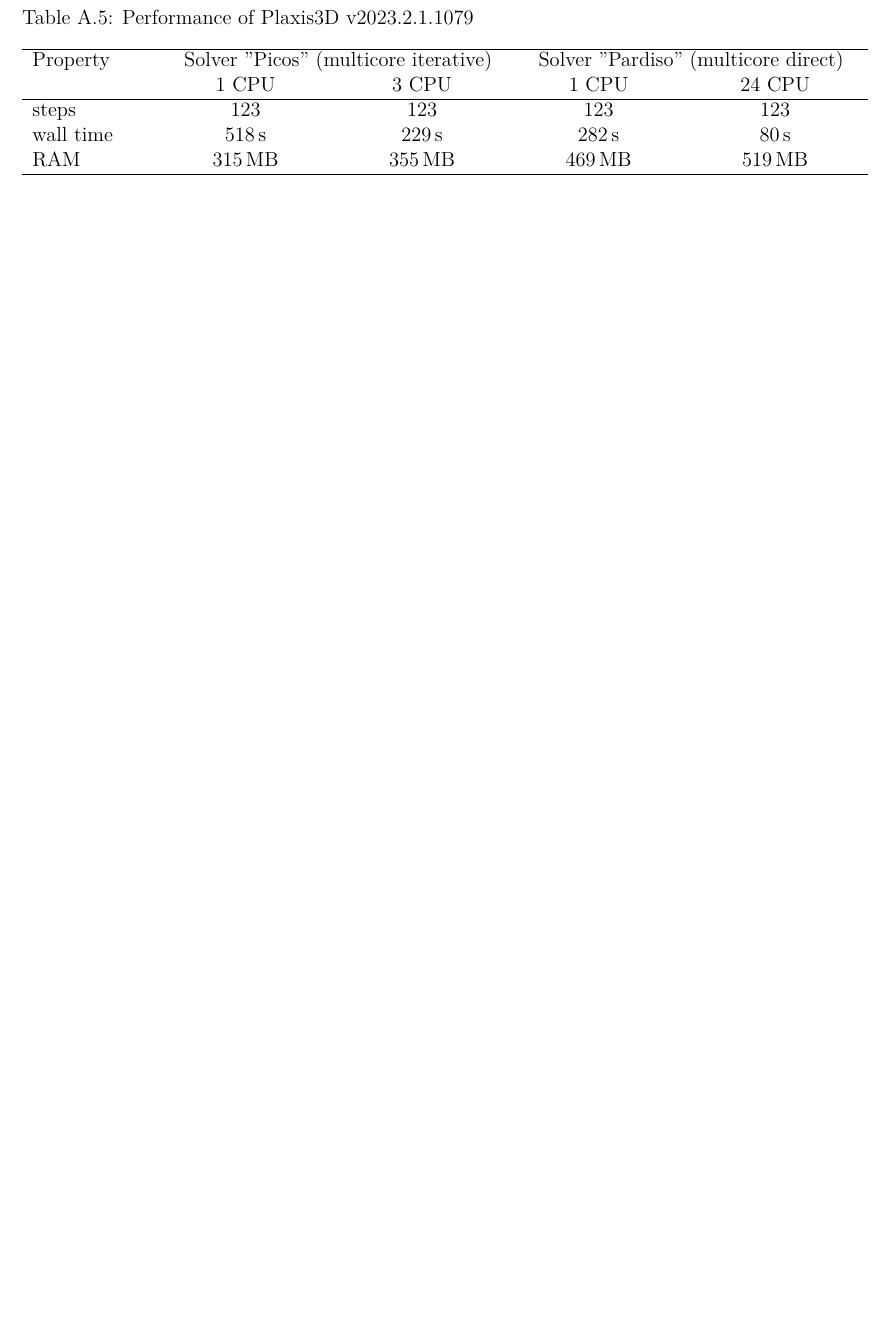
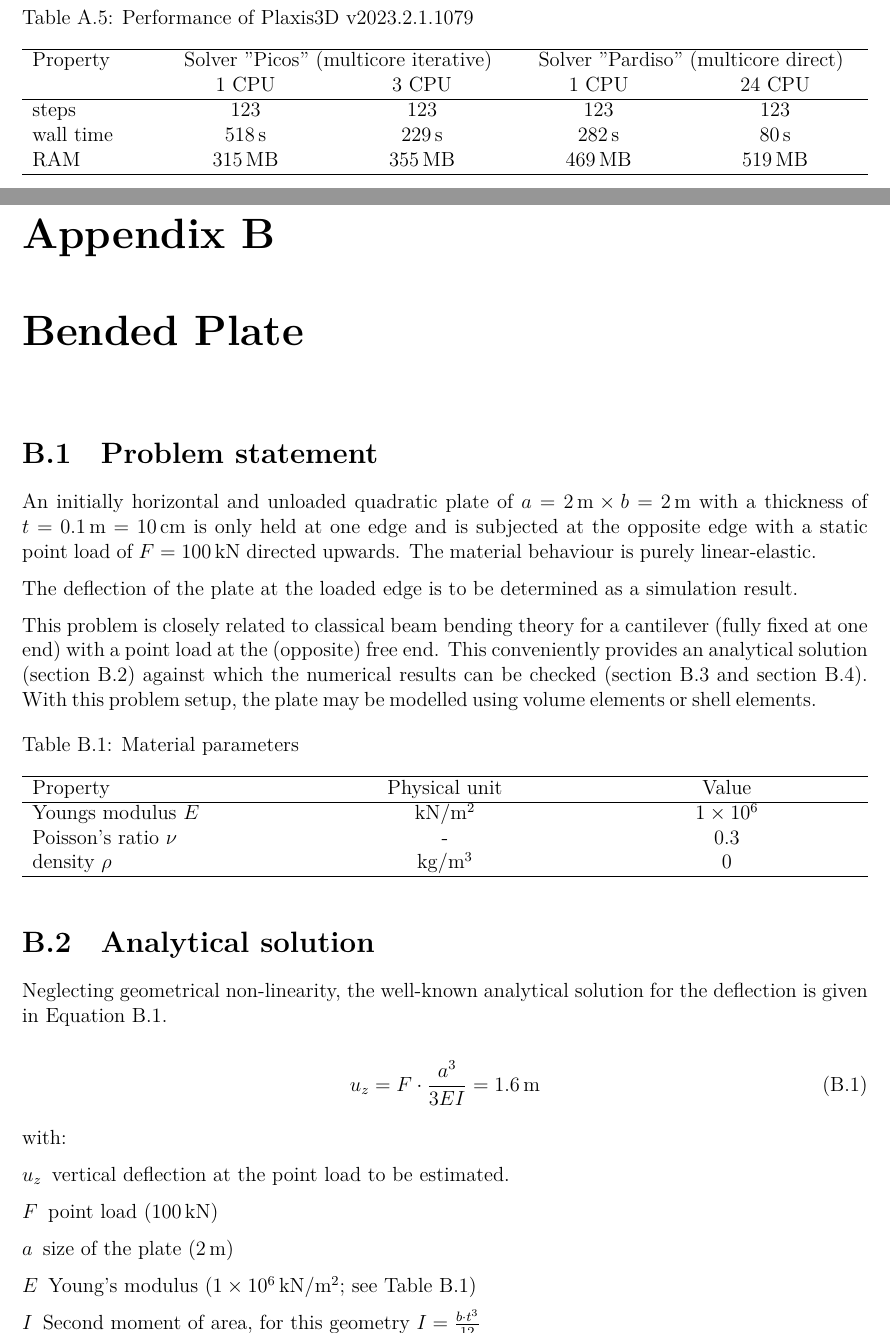
Before and after one commit to jmeier/geotechnical-simulations-with-moose, a LaTeX document (geotechnical-simulations-with-moose.tex, which reads src/examples/bended-plate/bended-plate.tex): part of page 34 of 34 before the commit and two parts of pages 34 and 35 of 37 after it, the two joined at a grey line, cut so that both start at the same text, the shorter picture padded with empty space. Compiled offline with XeLaTeX.

Commit message:
added stubs for examples on bended-plate and bi-axial-shear

```diff
--- a/geotechnical-simulations-with-moose.tex
+++ b/geotechnical-simulations-with-moose.tex
@@ -251,2 +250,4 @@
+\label{app:fully-saturated-undrained-compression}
 \input{src/examples/fully-saturated-undrained-compression/fully-saturated-undrained-compression.tex}
 
+\chapter{Bended Plate}
--- /dev/null
+++ b/src/examples/bended-plate/bended-plate.tex
@@ -0,0 +1,61 @@
+\section{Problem statement}
+
+An initially horizontal and unloaded quadratic plate of $a = \qty{2}{\metre}
+    \times b = \qty{2}{\metre}$ with a thickness of $t = \qty{0.1}{\metre} =
+    \qty{10}{\centi\metre}$ is only held at one edge and is subjected at the
+opposite edge with a static point load of $F = \qty{100}{\kilo\newton}$
+directed upwards. The material behaviour is purely linear-elastic.
+
+The deflection of the plate at the loaded edge is to be determined as a
+simulation result.
+
+This problem is closely related to classical beam bending theory for a
+cantilever (fully fixed at one end) with a point load at the (opposite) free
+end. This conveniently provides an analytical solution
+(\autoref{bended-plate:sec:analytical-solution}) against which the numerical
+results can be checked (\autoref{bended-plate:sec:moose} and
+\autoref{bended-plate:sec:plaxis3D}). With this problem setup, the plate may be
+modelled using volume elements or shell elements.
+
+\begin{table}[htbp]
+    \centering
+    \caption{Material parameters}
+    \label{bended-plate:material-parameters}
+    \begin{tabularx}{\textwidth}{XYY}
+
+        \hline
+
+        Property              & Physical unit                                         & Value      \\
+
+        \hline
+
+        Youngs modulus $E$    & \si[per-mode = symbol]{\kilo\newton\per\square\metre} &
+        \SI{1E6}{}                                                                                 \\
+
+        Poisson's ratio $\nu$ & -                                                     & \SI{0.3}{} \\
+
+        density $\rho$        & \si[per-mode = symbol]{\kilogram\per\cubic\metre}     & \SI{0}{}
+        \\
+
+        \hline
+    \end{tabularx}
+\end{table}
+
+\section{Analytical solution}
+\label{bended-plate:sec:analytical-solution}
+
+Neglecting geometrical non-linearity, the well-known analytical solution for
+the deflection is given in \autoref{bended-plate:analytical-solution}.
+
+\begin{equation}
+    \label{bended-plate:analytical-solution}
+    u_z = F \cdot \frac{a ^ 3}{3EI} = \qty{1.6}{\metre}
+\end{equation}
+
+\begin{samepage}
+    with:
+    \begin{description}
+        \item[$u_{z}$] vertical deflection at the point load to be estimated.
+        \item[$F$] point load (\qty{100}{\kilo\newton})
+        \item[$a$] size of the plate (\qty{2}{\metre})
+        \item[$E$] Young's modulus (\qty[per-mode = symbol]{1E6}{\kilo\newton\per\square\metre}; see \autoref{bended-plate:material-parameters})
```
Also changed, not shown: src/examples/bended-plate/.latexindent.yaml (added, +4 -0 lines), src/examples/bi-axial-shear/.latexindent.yaml (added, +4 -0 lines), src/examples/bi-axial-shear/bi-axial-shear.tex (added, +7 -0 lines), geotechnical-simulations-with-moose.pdf, geotechnical-simulations-with-moose.tex (10 more changed lines), src/examples/bended-plate/bended-plate.tex (74 more changed lines).
